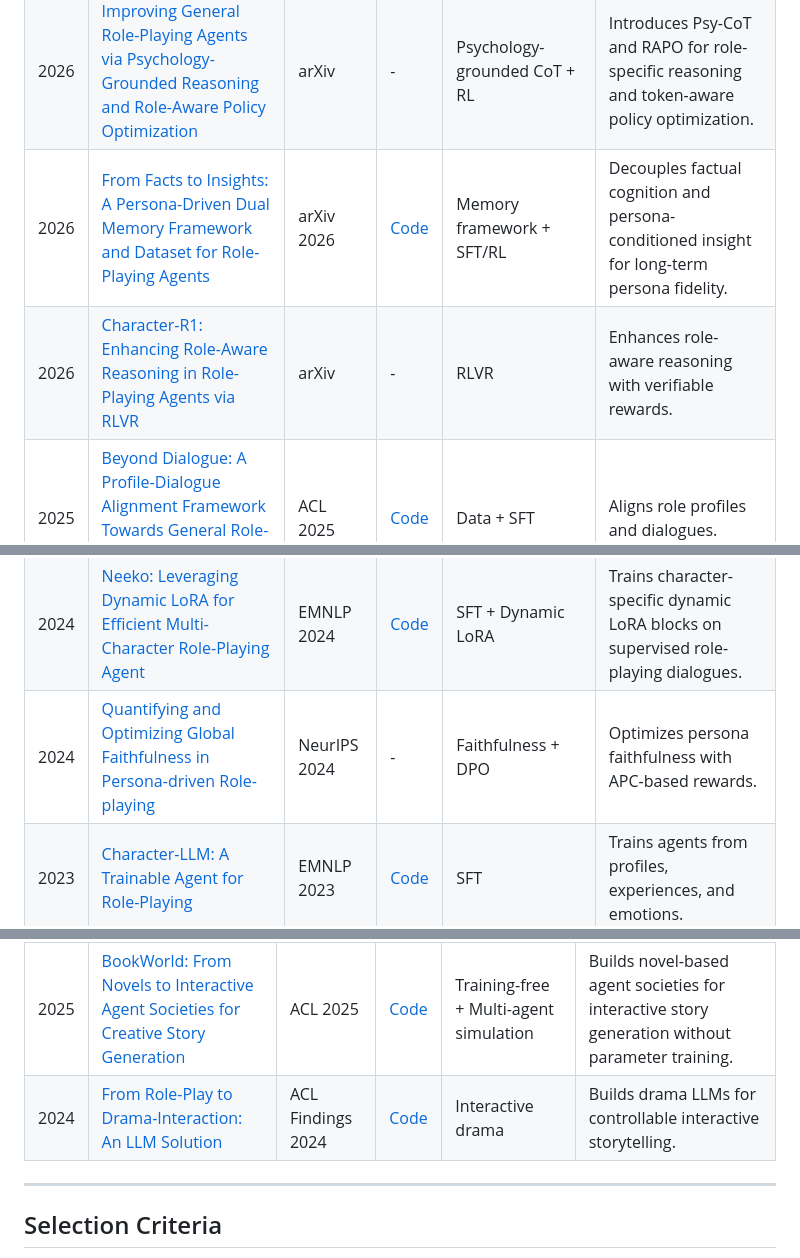
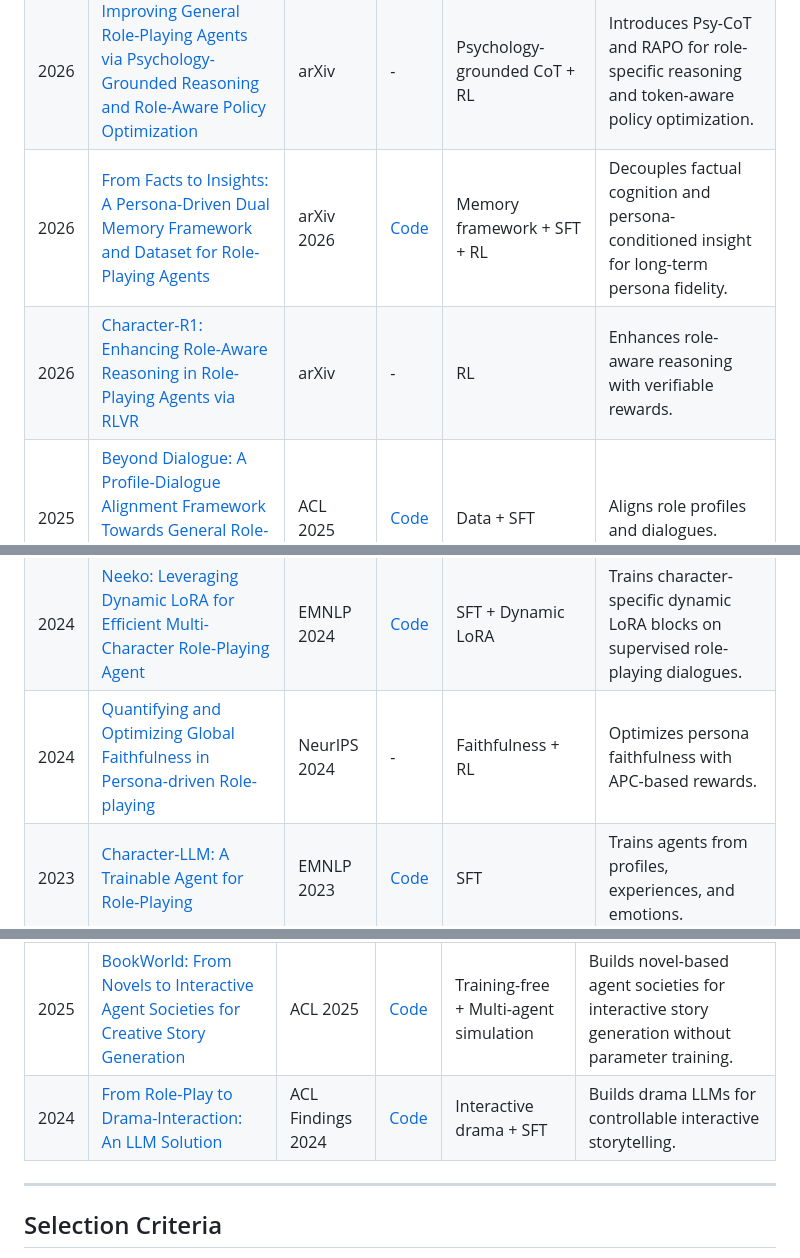
Before and after one commit to mtli-buaa/awesome-role-playing-agents, a Markdown page: README.md, 3 parts joined by grey strips. GitHub-like rendering.

```diff
--- a/README.md
+++ b/README.md
@@ -44,8 +44,8 @@ This repository focuses on representative and high-quality works rather than an
 | 2026 | [ThinkPersona: Thinking with Persona Graphs for Faithful Individualized Role-Playing](https://aclanthology.org/2026.acl-long.449/)                                                                      | ACL 2026            | [Code](https://github.com/Hualeez/ThinkPersona)             | Persona graphs + SFT           | Grounds role-playing responses in structured persona histories.  |
 | 2026 | [EvolvingWorld: An Open-Schema Framework for Co-Evolving Role-Play Agents and World Model in Interactive Literary World](https://arxiv.org/abs/2607.17250) | arXiv 2026 | [Code](https://github.com/HKUST-KnowComp/EvolvingWorld) | SFT + World model | Co-evolves open-schema character profiles and world states for long-horizon literary role-playing. |
 | 2026 | [Improving General Role-Playing Agents via Psychology-Grounded Reasoning and Role-Aware Policy Optimization](https://arxiv.org/abs/2606.27025) | arXiv               | -                                                           | Psychology-grounded CoT + RL   | Introduces Psy-CoT and RAPO for role-specific reasoning and token-aware policy optimization. |
-| 2026 | [From Facts to Insights: A Persona-Driven Dual Memory Framework and Dataset for Role-Playing Agents](https://arxiv.org/abs/2605.25693) | arXiv 2026 | [Code](https://github.com/role2026/rolememo) | Memory framework + SFT/RL | Decouples factual cognition and persona-conditioned insight for long-term persona fidelity. |
-| 2026 | [Character-R1: Enhancing Role-Aware Reasoning in Role-Playing Agents via RLVR](https://arxiv.org/abs/2601.04611)                                                                              | arXiv               | -                                                           | RLVR                           | Enhances role-aware reasoning with verifiable rewards.           |
+| 2026 | [From Facts to Insights: A Persona-Driven Dual Memory Framework and Dataset for Role-Playing Agents](https://arxiv.org/abs/2605.25693) | arXiv 2026 | [Code](https://github.com/role2026/rolememo) | Memory framework + SFT + RL | Decouples factual cognition and persona-conditioned insight for long-term persona fidelity. |
+| 2026 | [Character-R1: Enhancing Role-Aware Reasoning in Role-Playing Agents via RLVR](https://arxiv.org/abs/2601.04611)                                                                              | arXiv               | -                                                           | RL                             | Enhances role-aware reasoning with verifiable rewards.           |
 | 2025 | [Beyond Dialogue: A Profile-Dialogue Alignment Framework Towards General Role-Playing Language Model](https://aclanthology.org/2025.acl-long.586/)                                            | ACL 2025            | [Code](https://github.com/yuyouyu32/BeyondDialogue)         | Data + SFT                     | Aligns role profiles and dialogues.                              |
 | 2025 | [CogDual: Enhancing Dual Cognition of LLMs via Reinforcement Learning with Implicit Rule-Based Rewards](https://aclanthology.org/2025.emnlp-main.1389/)                                       | EMNLP 2025          | -                                                           | SFT + RL                       | Enhances dual cognition with rule-based rewards.                 |
 | 2025 | [CoSER: Coordinating LLM-Based Persona Simulation of Established Roles](https://arxiv.org/abs/2502.09082)                                                                                     | ICML 2025           | [Code](https://github.com/Neph0s/CoSER)                     | Data + SFT                     | Coordinates persona simulation for established characters.       |
@@ -66,7 +66,7 @@ This repository focuses on representative and high-quality works rather than an
 | 2024 | [CharacterGLM: Customizing Chinese Conversational AI Characters with Large Language Models](https://arxiv.org/abs/2311.16832)                                                                 | EMNLP Industry 2024 | [Code](https://github.com/thu-coai/CharacterGLM-6B)         | SFT                            | Customizes Chinese conversational characters.                    |
 | 2024 | [Large Language Models are Superpositions of All Characters: Attaining Arbitrary Role-play via Self-Alignment](https://arxiv.org/abs/2401.12474)                                              | ACL 2024            | [Code](https://github.com/OFA-Sys/Ditto)                    | Self-alignment + SFT           | Fine-tunes on self-generated role-play data.                     |
 | 2024 | [Neeko: Leveraging Dynamic LoRA for Efficient Multi-Character Role-Playing Agent](https://arxiv.org/abs/2402.13717)                                                                           | EMNLP 2024          | [Code](https://github.com/weiyifan1023/Neeko)               | SFT + Dynamic LoRA             | Trains character-specific dynamic LoRA blocks on supervised role-playing dialogues. |
-| 2024 | [Quantifying and Optimizing Global Faithfulness in Persona-driven Role-playing](https://arxiv.org/abs/2405.07726)                                                                             | NeurIPS 2024        | -                                                           | Faithfulness + DPO             | Optimizes persona faithfulness with APC-based rewards.           |
+| 2024 | [Quantifying and Optimizing Global Faithfulness in Persona-driven Role-playing](https://arxiv.org/abs/2405.07726)                                                                             | NeurIPS 2024        | -                                                           | Faithfulness + RL              | Optimizes persona faithfulness with APC-based rewards.           |
 | 2023 | [Character-LLM: A Trainable Agent for Role-Playing](https://arxiv.org/abs/2310.10158)                                                                                                         | EMNLP 2023          | [Code](https://github.com/choosewhatulike/trainable-agents) | SFT                            | Trains agents from profiles, experiences, and emotions.          |
 
 ---
@@ -113,7 +113,7 @@ Papers on interactive storytelling, fictional world simulation, narrative agents
 | Year | Paper                                                                                                                   | Venue             | Code                                             | Type                   | Description                                                          |
 | ---- | ----------------------------------------------------------------------------------------------------------------------- | ----------------- | ------------------------------------------------ | ---------------------- | -------------------------------------------------------------------- |
 | 2025 | [BookWorld: From Novels to Interactive Agent Societies for Creative Story Generation](https://arxiv.org/abs/2504.14538) | ACL 2025          | [Code](https://github.com/alienet1109/BookWorld) | Training-free + Multi-agent simulation | Builds novel-based agent societies for interactive story generation without parameter training. |
-| 2024 | [From Role-Play to Drama-Interaction: An LLM Solution](https://aclanthology.org/2024.findings-acl.196/)                 | ACL Findings 2024 | [Code](https://github.com/vickywu1022/DramaLLM)  | Interactive drama      | Builds drama LLMs for controllable interactive storytelling.         |
+| 2024 | [From Role-Play to Drama-Interaction: An LLM Solution](https://aclanthology.org/2024.findings-acl.196/)                 | ACL Findings 2024 | [Code](https://github.com/vickywu1022/DramaLLM)  | Interactive drama + SFT | Builds drama LLMs for controllable interactive storytelling.         |
 
 ---
 
```
Also changed, not shown: other parts of README.md (+8 -8 lines).
